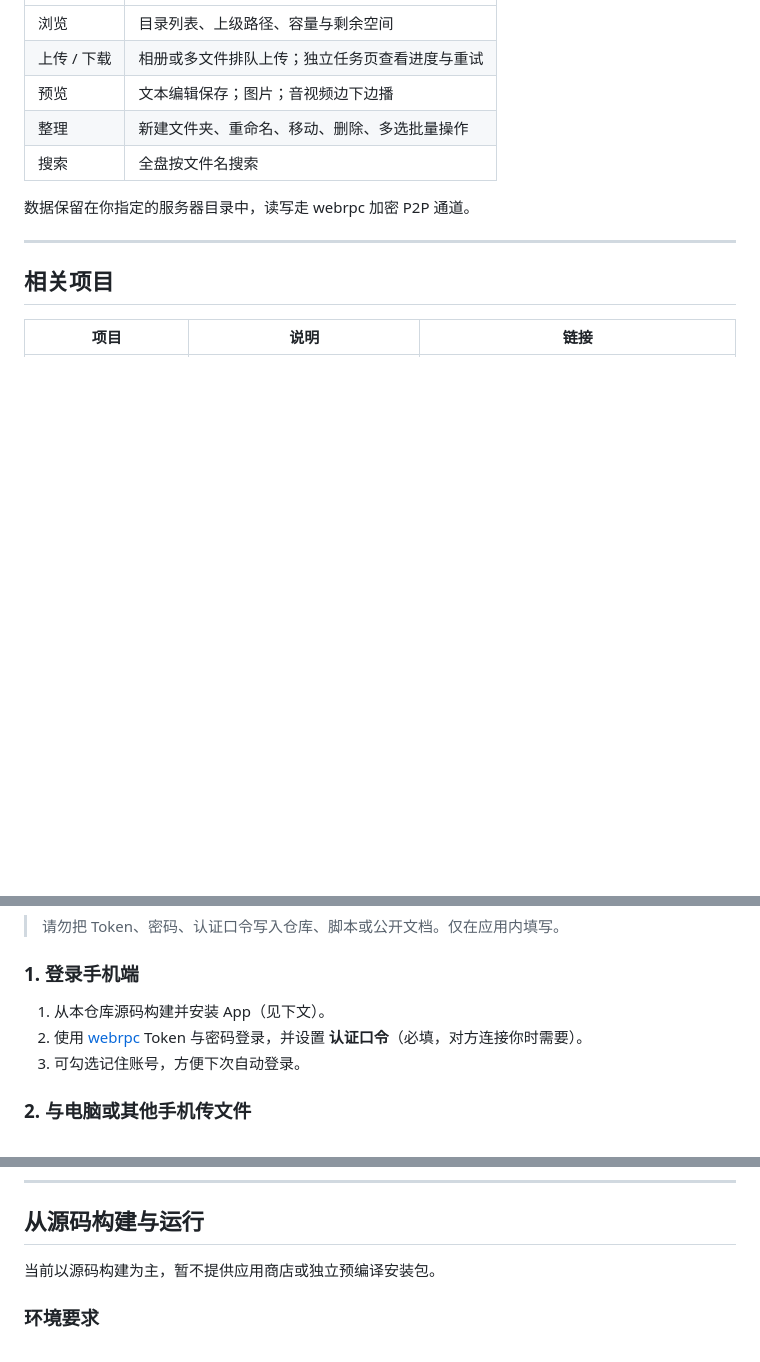
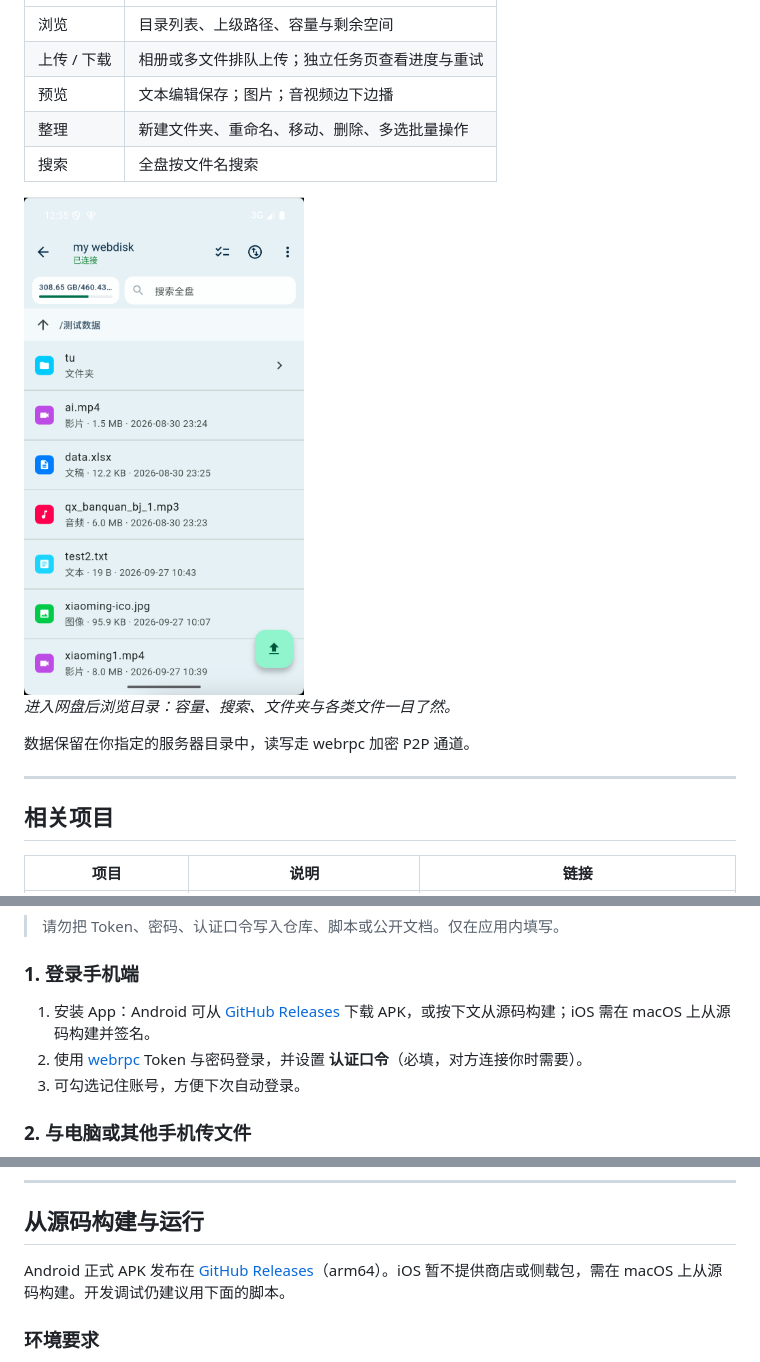
Before and after one commit to xiaoming-software/File2File-App, a Markdown page: README.md, 3 parts joined by grey strips. Rendered like a GitHub page; pictures changed too: img/mywebdisk-data.png (added); blank space fills up the shorter version.

```diff
--- a/README.md
+++ b/README.md
@@ -65,6 +73,10 @@ P2P 直连 · 默认加密 · 无需公网 IP · 基于 [webrpc](https://www.web
 | 预览 | 文本编辑保存；图片；音视频边下边播 |
 | 整理 | 新建文件夹、重命名、移动、删除、多选批量操作 |
 | 搜索 | 全盘按文件名搜索 |
+
+<img src="img/mywebdisk-data.png" alt="在 App 里浏览个人网盘目录" width="280">
+
+*进入网盘后浏览目录：容量、搜索、文件夹与各类文件一目了然。*
 
 数据保留在你指定的服务器目录中，读写走 webrpc 加密 P2P 通道。
 
@@ -89,7 +101,7 @@ P2P 直连 · 默认加密 · 无需公网 IP · 基于 [webrpc](https://www.web
 
 ### 1. 登录手机端
 
-1. 从本仓库源码构建并安装 App（见下文）。
+1. 安装 App：Android 可从 [GitHub Releases](https://github.com/xiaoming-software/File2File-App/releases) 下载 APK，或按下文从源码构建；iOS 需在 macOS 上从源码构建并签名。
 2. 使用 [webrpc](https://www.webrpc.cn/) Token 与密码登录，并设置 **认证口令**（必填，对方连接你时需要）。
 3. 可勾选记住账号，方便下次自动登录。
 
@@ -114,7 +126,7 @@ P2P 直连 · 默认加密 · 无需公网 IP · 基于 [webrpc](https://www.web
 
 ## 从源码构建与运行
 
-当前以源码构建为主，暂不提供应用商店或独立预编译安装包。
+Android 正式 APK 发布在 [GitHub Releases](https://github.com/xiaoming-software/File2File-App/releases)（arm64）。iOS 暂不提供商店或侧载包，需在 macOS 上从源码构建。开发调试仍建议用下面的脚本。
 
 ### 环境要求
 
```
Also changed, not shown: other parts of README.md (+8 -0 lines), README.en.md (+14 -2 lines), img/file2windows.png (added), img/mywebdisk.png (added).
